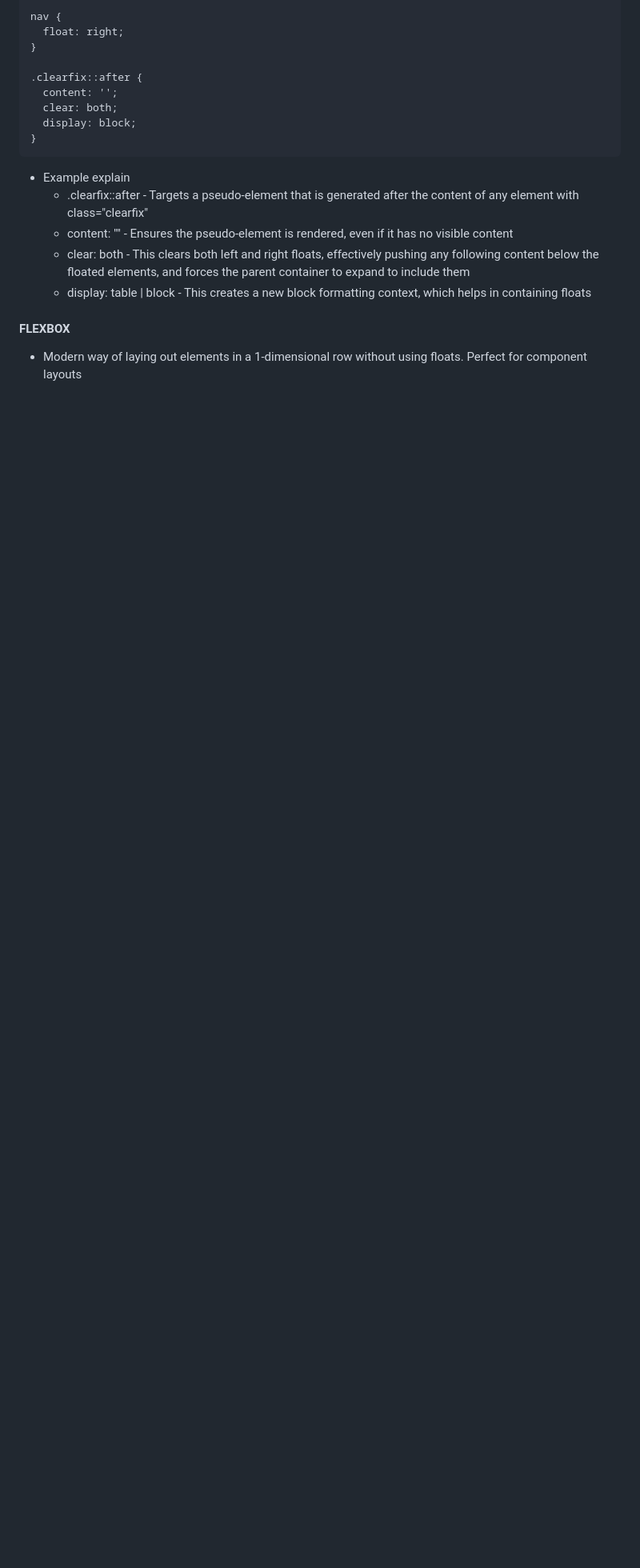
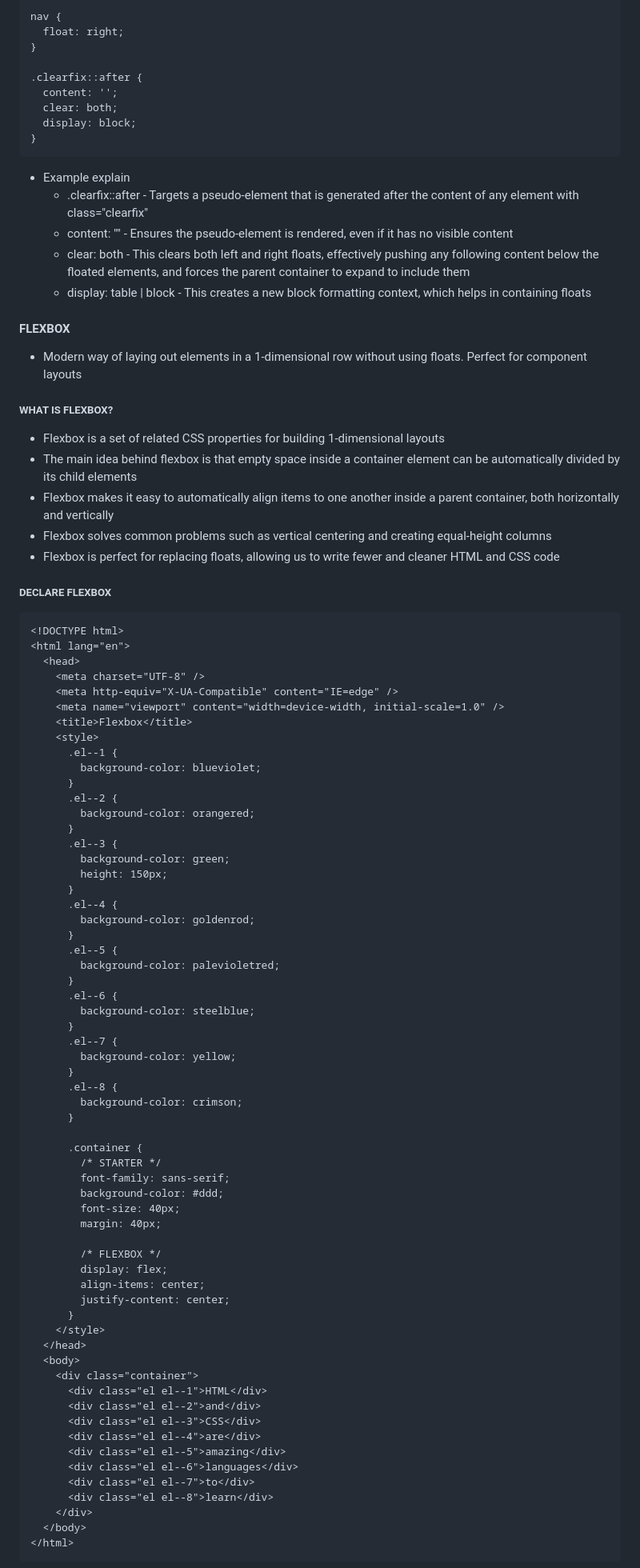
Before and after one commit to SonDA-22011995/udemy_css_course, a Markdown page: README.md, the part around the change printed below. Shown: that part at 80% size. Drawn GitHub-style; blank space fills up the shorter version.

````diff
--- a/README.md
+++ b/README.md
@@ -784,3 +797,81 @@ nav {
 
 - Modern way of laying out elements in a 1-dimensional row without using floats. Perfect for component layouts
 
+##### WHAT IS FLEXBOX?
+
+- Flexbox is a set of related CSS properties for building 1-dimensional layouts
+- The main idea behind flexbox is that empty space inside a container element
+  can be automatically divided by its child elements
+- Flexbox makes it easy to automatically align items to one another inside a
+  parent container, both horizontally and vertically
+- Flexbox solves common problems such as vertical centering and creating
+  equal-height columns
+- Flexbox is perfect for replacing floats, allowing us to write fewer and cleaner
+  HTML and CSS code
+
+##### DECLARE FLEXBOX
+
+```
+<!DOCTYPE html>
+<html lang="en">
+  <head>
+    <meta charset="UTF-8" />
+    <meta http-equiv="X-UA-Compatible" content="IE=edge" />
+    <meta name="viewport" content="width=device-width, initial-scale=1.0" />
+    <title>Flexbox</title>
+    <style>
+      .el--1 {
+        background-color: blueviolet;
+      }
+      .el--2 {
+        background-color: orangered;
+      }
+      .el--3 {
+        background-color: green;
+        height: 150px;
+      }
+      .el--4 {
+        background-color: goldenrod;
+      }
+      .el--5 {
+        background-color: palevioletred;
+      }
+      .el--6 {
+        background-color: steelblue;
+      }
+      .el--7 {
+        background-color: yellow;
+      }
+      .el--8 {
+        background-color: crimson;
+      }
+
+      .container {
+        /* STARTER */
+        font-family: sans-serif;
+        background-color: #ddd;
+        font-size: 40px;
+        margin: 40px;
+
+        /* FLEXBOX */
+        display: flex;
+        align-items: center;
+        justify-content: center;
+      }
+    </style>
+  </head>
+  <body>
+    <div class="container">
+      <div class="el el--1">HTML</div>
+      <div class="el el--2">and</div>
+      <div class="el el--3">CSS</div>
+      <div class="el el--4">are</div>
+      <div class="el el--5">amazing</div>
+      <div class="el el--6">languages</div>
+      <div class="el el--7">to</div>
+      <div class="el el--8">learn</div>
+    </div>
+  </body>
+</html>
+```
+
````
Also changed, not shown: other parts of README.md (+20 -0 lines), static/image/lecture_0006.png (added).
